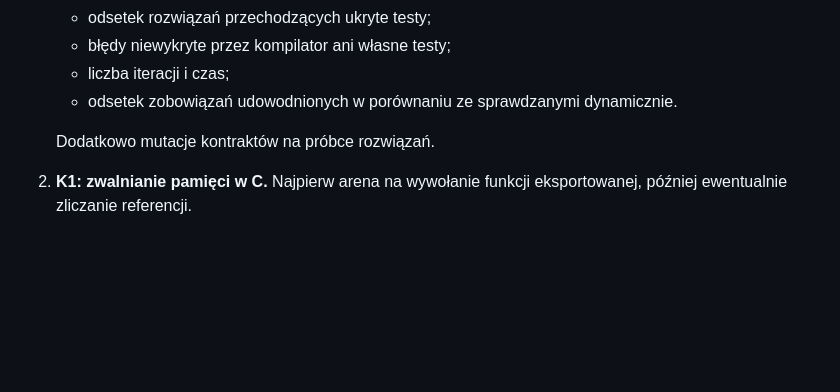
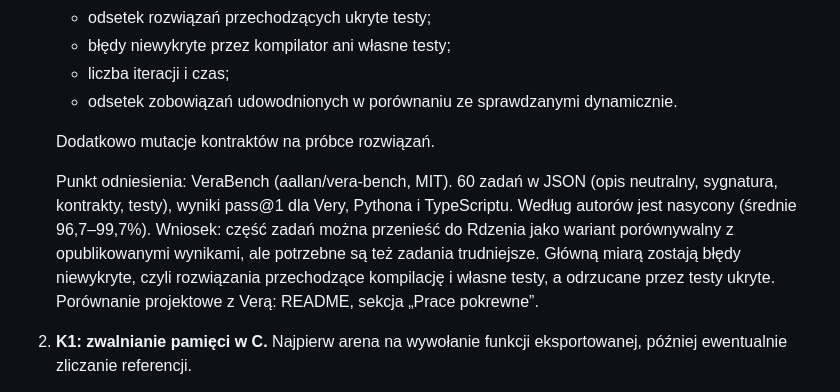
Before and after one commit to p4welrog/rdzen, a Markdown page: docs/stan-projektu.md, the part around the change. Drawn GitHub-style; blank space fills up the shorter version.

```diff
--- a/docs/stan-projektu.md
+++ b/docs/stan-projektu.md
@@ -103,6 +103,8 @@ Poza mechanizacją pozostają: funkcje wyższego rzędu, typy danych, tablice, `
    - odsetek zobowiązań udowodnionych w porównaniu ze sprawdzanymi dynamicznie.
 
    Dodatkowo mutacje kontraktów na próbce rozwiązań.
+
+   Punkt odniesienia: VeraBench (aallan/vera-bench, MIT). 60 zadań w JSON (opis neutralny, sygnatura, kontrakty, testy), wyniki pass@1 dla Very, Pythona i TypeScriptu. Według autorów jest nasycony (średnie 96,7–99,7%). Wniosek: część zadań można przenieść do Rdzenia jako wariant porównywalny z opublikowanymi wynikami, ale potrzebne są też zadania trudniejsze. Główną miarą zostają błędy niewykryte, czyli rozwiązania przechodzące kompilację i własne testy, a odrzucane przez testy ukryte. Porównanie projektowe z Verą: README, sekcja „Prace pokrewne”.
 2. **K1: zwalnianie pamięci w C.** Najpierw arena na wywołanie funkcji eksportowanej, później ewentualnie zliczanie referencji.
 3. **K8: węższe typy elementów w C.** `Int` z udowodnionym zakresem zapisywany jako `int32_t` albo `uint8_t`.
 4. **K9: zweryfikowana kolejka i kopiec w bibliotece standardowej.** Huffman w O(n log n).
```
Also changed, not shown: README.md (+27 -0 lines).
